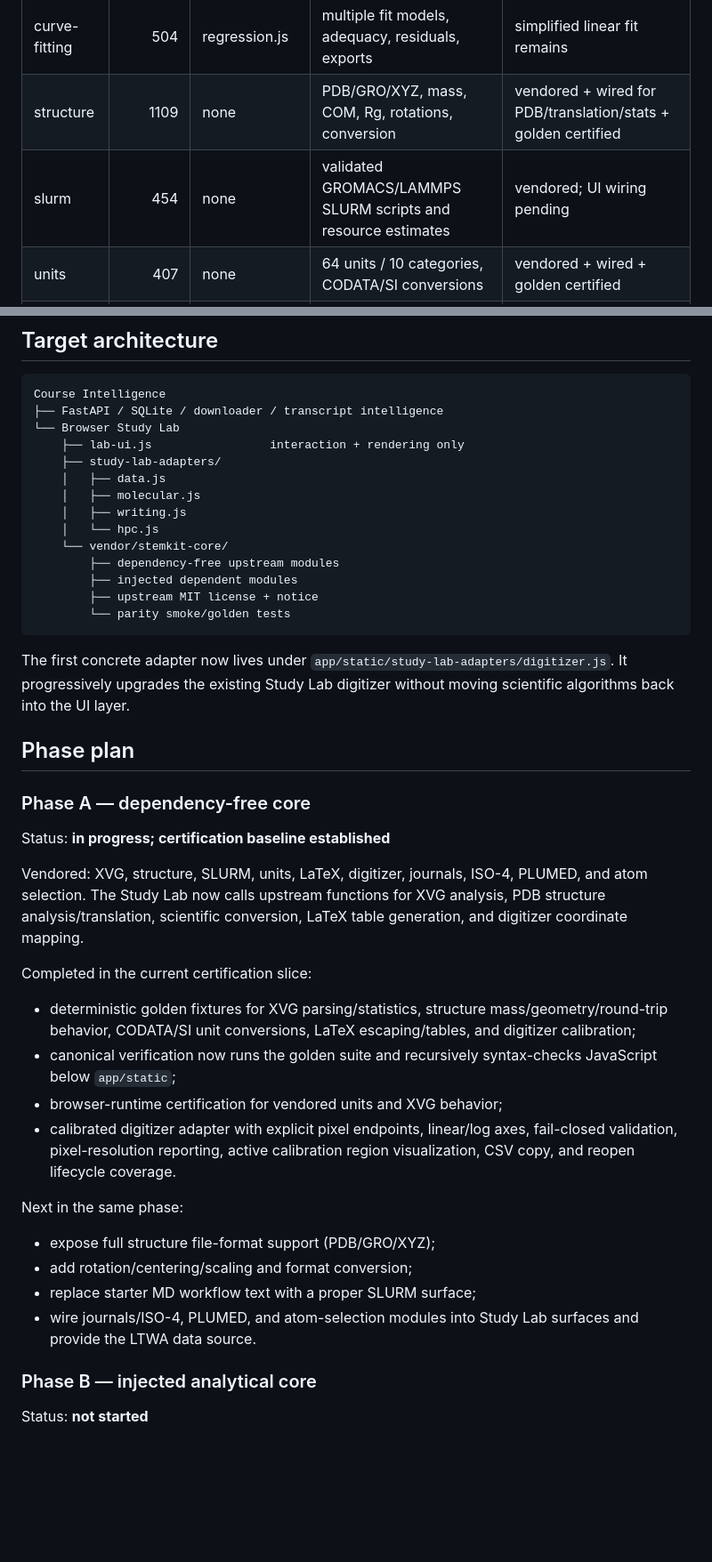
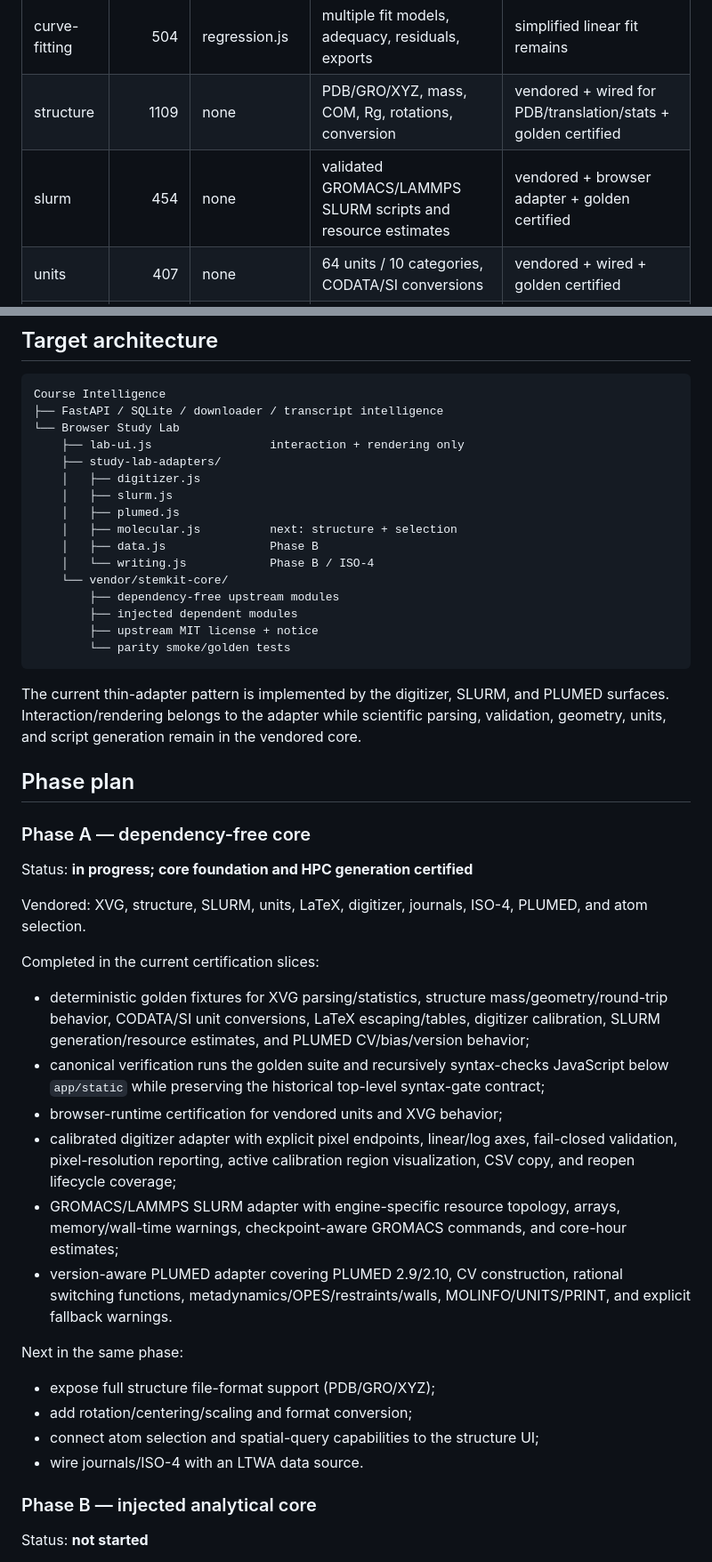
Before and after one commit to rrahul0904/udemy-project-downloader, a Markdown page: docs/STEMKIT_CORE_REVERSE_ENGINEERING.md, 2 parts joined by grey strips. Shown at 89% size. Drawn GitHub-style; blank space fills up the shorter version.

Commit message:
Update STEMKit reverse-engineering phase status

````diff
--- a/docs/STEMKIT_CORE_REVERSE_ENGINEERING.md
+++ b/docs/STEMKIT_CORE_REVERSE_ENGINEERING.md
@@ -22,7 +22,7 @@ The upstream core is composed of ES modules with no DOM dependency. A barrel mod
 | outliers | 353 | jStat | z, modified-z, IQR, Grubbs | simplified local version remains |
 | curve-fitting | 504 | regression.js | multiple fit models, adequacy, residuals, exports | simplified linear fit remains |
 | structure | 1109 | none | PDB/GRO/XYZ, mass, COM, Rg, rotations, conversion | vendored + wired for PDB/translation/stats + golden certified |
-| slurm | 454 | none | validated GROMACS/LAMMPS SLURM scripts and resource estimates | vendored; UI wiring pending |
+| slurm | 454 | none | validated GROMACS/LAMMPS SLURM scripts and resource estimates | vendored + browser adapter + golden certified |
 | units | 407 | none | 64 units / 10 categories, CODATA/SI conversions | vendored + wired + golden certified |
 | data-cleaning | 553 | PapaParse | typed parsing, cleaning, imputation, profiling | simplified local version remains |
 | latex | 339 | none | LaTeX/Markdown tables, matrices, escaping | vendored + wired for tables + golden certified |
@@ -53,10 +53,12 @@ Course Intelligence
 └── Browser Study Lab
     ├── lab-ui.js                 interaction + rendering only
     ├── study-lab-adapters/
-    │   ├── data.js
-    │   ├── molecular.js
-    │   ├── writing.js
-    │   └── hpc.js
+    │   ├── digitizer.js
+    │   ├── slurm.js
+    │   ├── plumed.js
+    │   ├── molecular.js          next: structure + selection
+    │   ├── data.js               Phase B
+    │   └── writing.js            Phase B / ISO-4
     └── vendor/stemkit-core/
         ├── dependency-free upstream modules
         ├── injected dependent modules
@@ -64,26 +66,28 @@ Course Intelligence
         └── parity smoke/golden tests
 ```
 
-The first concrete adapter now lives under `app/static/study-lab-adapters/digitizer.js`. It progressively upgrades the existing Study Lab digitizer without moving scientific algorithms back into the UI layer.
+The current thin-adapter pattern is implemented by the digitizer, SLURM, and PLUMED surfaces. Interaction/rendering belongs to the adapter while scientific parsing, validation, geometry, units, and script generation remain in the vendored core.
 
 ## Phase plan
 
 ### Phase A — dependency-free core
-Status: **in progress; certification baseline established**
+Status: **in progress; core foundation and HPC generation certified**
 
-Vendored: XVG, structure, SLURM, units, LaTeX, digitizer, journals, ISO-4, PLUMED, and atom selection. The Study Lab now calls upstream functions for XVG analysis, PDB structure analysis/translation, scientific conversion, LaTeX table generation, and digitizer coordinate mapping.
+Vendored: XVG, structure, SLURM, units, LaTeX, digitizer, journals, ISO-4, PLUMED, and atom selection.
 
-Completed in the current certification slice:
-- deterministic golden fixtures for XVG parsing/statistics, structure mass/geometry/round-trip behavior, CODATA/SI unit conversions, LaTeX escaping/tables, and digitizer calibration;
-- canonical verification now runs the golden suite and recursively syntax-checks JavaScript below `app/static`;
+Completed in the current certification slices:
+- deterministic golden fixtures for XVG parsing/statistics, structure mass/geometry/round-trip behavior, CODATA/SI unit conversions, LaTeX escaping/tables, digitizer calibration, SLURM generation/resource estimates, and PLUMED CV/bias/version behavior;
+- canonical verification runs the golden suite and recursively syntax-checks JavaScript below `app/static` while preserving the historical top-level syntax-gate contract;
 - browser-runtime certification for vendored units and XVG behavior;
-- calibrated digitizer adapter with explicit pixel endpoints, linear/log axes, fail-closed validation, pixel-resolution reporting, active calibration region visualization, CSV copy, and reopen lifecycle coverage.
+- calibrated digitizer adapter with explicit pixel endpoints, linear/log axes, fail-closed validation, pixel-resolution reporting, active calibration region visualization, CSV copy, and reopen lifecycle coverage;
+- GROMACS/LAMMPS SLURM adapter with engine-specific resource topology, arrays, memory/wall-time warnings, checkpoint-aware GROMACS commands, and core-hour estimates;
+- version-aware PLUMED adapter covering PLUMED 2.9/2.10, CV construction, rational switching functions, metadynamics/OPES/restraints/walls, MOLINFO/UNITS/PRINT, and explicit fallback warnings.
 
 Next in the same phase:
 - expose full structure file-format support (PDB/GRO/XYZ);
 - add rotation/centering/scaling and format conversion;
-- replace starter MD workflow text with a proper SLURM surface;
-- wire journals/ISO-4, PLUMED, and atom-selection modules into Study Lab surfaces and provide the LTWA data source.
+- connect atom selection and spatial-query capabilities to the structure UI;
+- wire journals/ISO-4 with an LTWA data source.
 
 ### Phase B — injected analytical core
 Status: **not started**
````
Also changed, not shown: other parts of docs/STEMKIT_CORE_REVERSE_ENGINEERING.md (+1 -1 lines).
